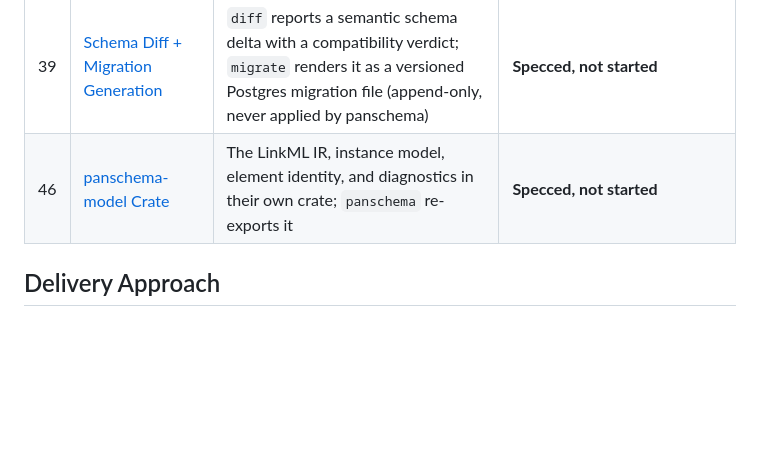
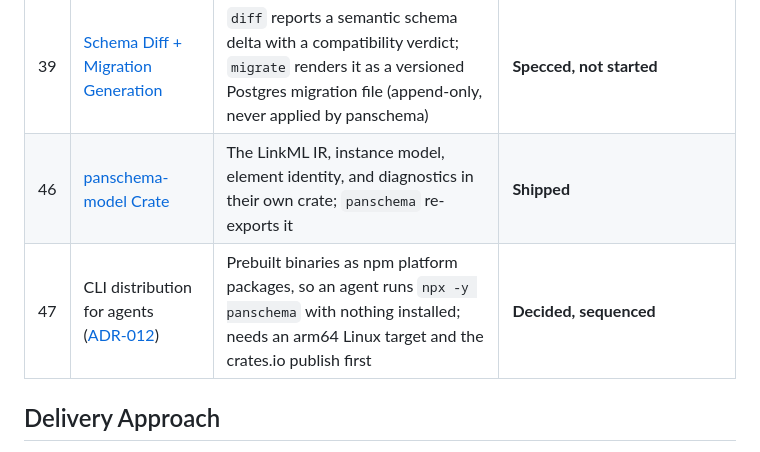
Before and after one commit to padamson/panschema, a Markdown page: docs/ROADMAP.md, the part around the change. Drawn GitHub-style; blank space fills up the shorter version.

```diff
--- a/docs/ROADMAP.md
+++ b/docs/ROADMAP.md
@@ -138,7 +138,8 @@ Input → Reader → LinkML IR → [Filters] → Writer → Output
 | 41 | [Cross-Graph Instance Identity](features/41-cross-graph-instance-identity.md) | Per-class dataset scoping (scoped facts vs global vocabulary), cross-dataset collision detection, external-IRI references, `tree_root` record emission | **Specced, not started** |
 | 40 | [Agent-Facing Skill That Cannot Drift](features/40-agent-facing-skill-that-cannot-drift.md) | A shipped Claude Code skill whose examples CI executes and whose coverage the code's own enumerations assert | **In progress: slice 1 shipped** |
 | 39 | [Schema Diff + Migration Generation](features/39-schema-diff-and-migration-generation.md) | `diff` reports a semantic schema delta with a compatibility verdict; `migrate` renders it as a versioned Postgres migration file (append-only, never applied by panschema) | **Specced, not started** |
-| 46 | [panschema-model Crate](features/46-panschema-model-crate.md) | The LinkML IR, instance model, element identity, and diagnostics in their own crate; `panschema` re-exports it | **Specced, not started** |
+| 46 | [panschema-model Crate](features/46-panschema-model-crate.md) | The LinkML IR, instance model, element identity, and diagnostics in their own crate; `panschema` re-exports it | **Shipped** |
+| 47 | CLI distribution for agents ([ADR-012](adr/012-cli-distribution-for-agents.md)) | Prebuilt binaries as npm platform packages, so an agent runs `npx -y panschema` with nothing installed; needs an arm64 Linux target and the crates.io publish first | **Decided, sequenced** |
 
 ## Delivery Approach
 
```
Also changed, not shown: docs/adr/012-cli-distribution-for-agents.md (added, +99 -0 lines).
